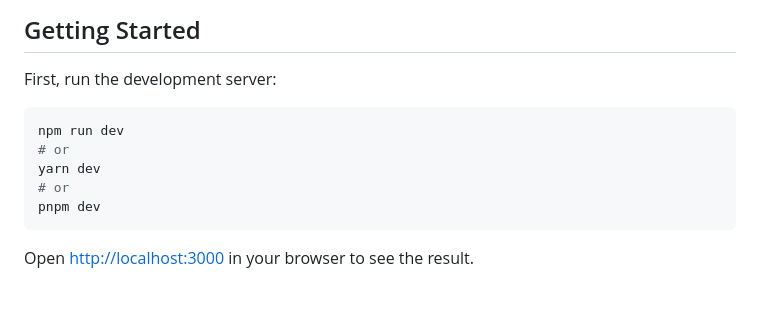
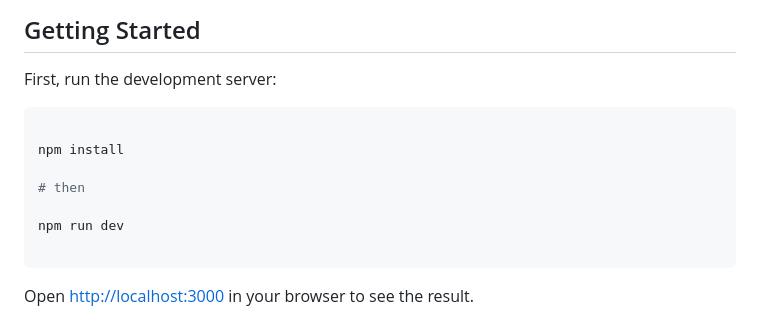
Before and after one commit to nvclopez9/demoWooFrontend, a Markdown page: frontend/README.md, the part around the change. Drawn GitHub-style; blank space fills up the shorter version.

````diff
--- a/frontend/README.md
+++ b/frontend/README.md
@@ -7,11 +7,13 @@ This project is the frontend portion of the WooGraphQL demo, built using [Next.j
 First, run the development server:
 
 ```bash
+
+npm install
+
+# then
+
 npm run dev
-# or
-yarn dev
-# or
-pnpm dev
+
 ```
 
 Open [http://localhost:3000](http://localhost:3000) in your browser to see the result.
````
